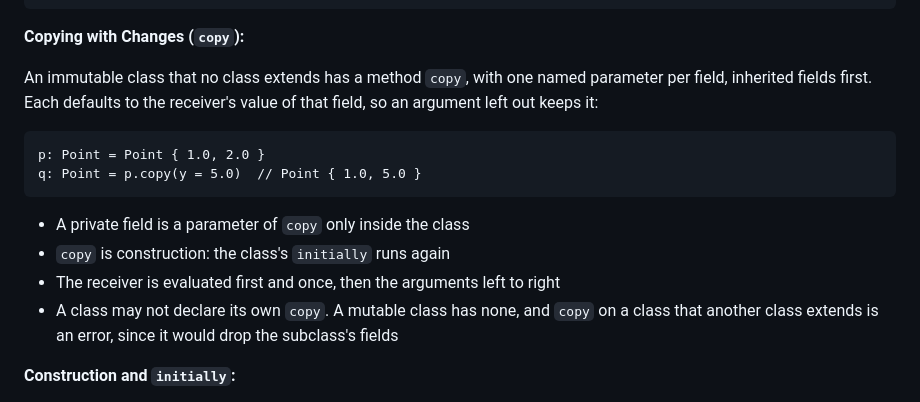
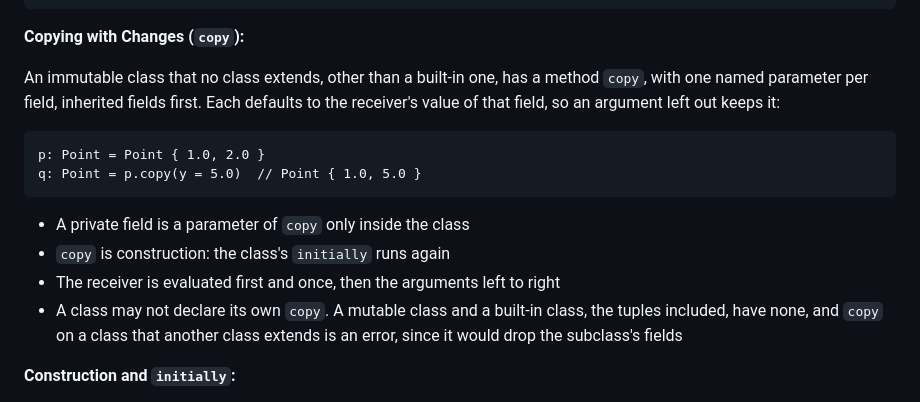
Before and after one commit to exoad/kira, a Markdown page: specifications/LanguageSpecifications.md, the part around the change. Drawn GitHub-style.

Commit message:
spec, fix round 4, Constructor: a built-in class has no copy, the tuples included, as a mutable class has none (Q7, 20-revision 1.2.3)
The section gave copy to every immutable class that nothing extends, and
Standard Types makes every type a class, so Int32, Str and Tuple2 had a
copy the checker refuses. The lead sentence and the error bullet now
leave the built-in classes out.

````diff
--- a/specifications/LanguageSpecifications.md
+++ b/specifications/LanguageSpecifications.md
@@ -2553,7 +2553,7 @@ user3: User = User {
 
 **Copying with Changes (`copy`):**
 
-An immutable class that no class extends has a method `copy`, with one named parameter per field, inherited fields first. Each defaults to the receiver's value of that field, so an argument left out keeps it:
+An immutable class that no class extends, other than a built-in one, has a method `copy`, with one named parameter per field, inherited fields first. Each defaults to the receiver's value of that field, so an argument left out keeps it:
 
 ```kira
 p: Point = Point { 1.0, 2.0 }
@@ -2563,7 +2563,7 @@ q: Point = p.copy(y = 5.0)  // Point { 1.0, 5.0 }
 -   A private field is a parameter of `copy` only inside the class
 -   `copy` is construction: the class's `initially` runs again
 -   The receiver is evaluated first and once, then the arguments left to right
--   A class may not declare its own `copy`. A mutable class has none, and `copy` on a class that another class extends is an error, since it would drop the subclass's fields
+-   A class may not declare its own `copy`. A mutable class and a built-in class, the tuples included, have none, and `copy` on a class that another class extends is an error, since it would drop the subclass's fields
 
 **Construction and `initially`:**
 
````
